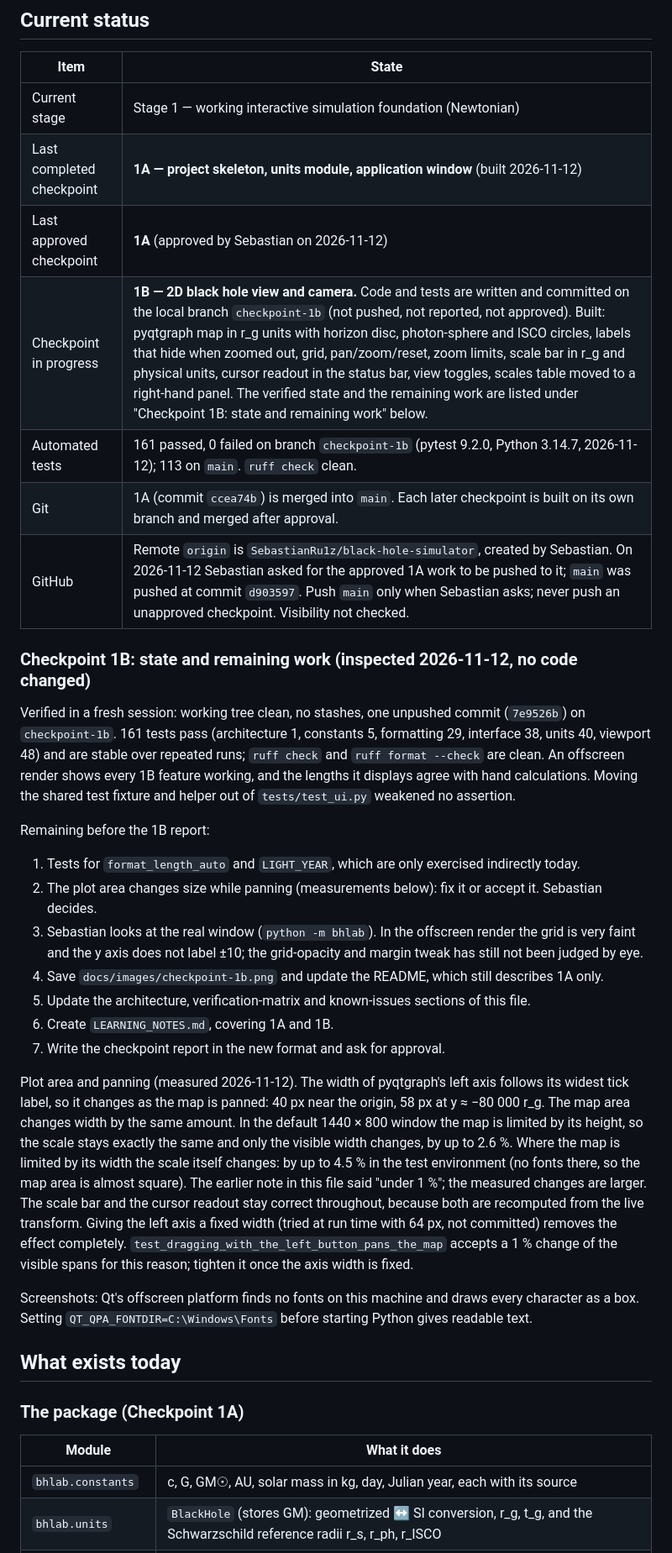
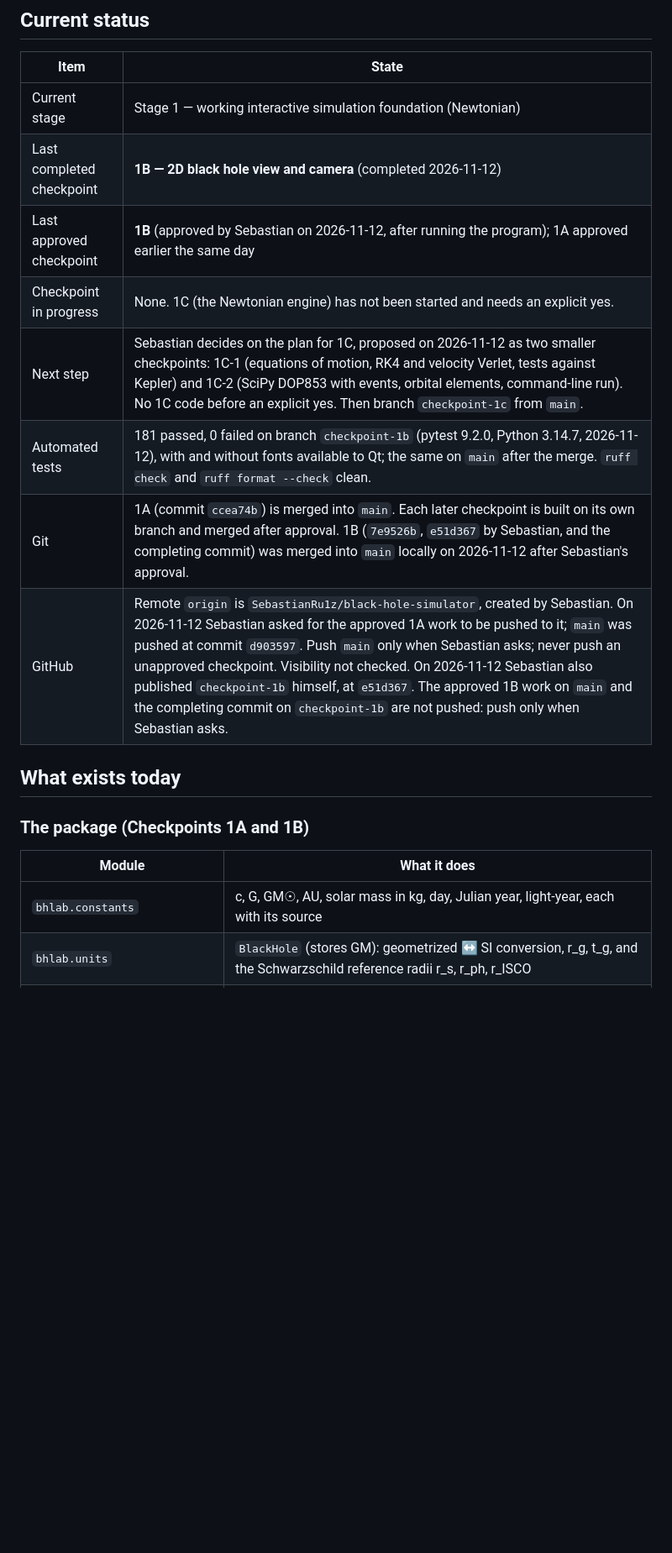
Before and after one commit to SebastianRu1z/black-hole-simulator, a Markdown page: PROJECT_PROGRESS.md, the part around one of its changes. Shown at 84% size. GitHub-like rendering; blank space fills up the shorter version.

```diff
--- a/PROJECT_PROGRESS.md
+++ b/PROJECT_PROGRESS.md
@@ -32,51 +32,19 @@ This file is the single source of truth for where the project stands.
 | Item | State |
 |---|---|
 | Current stage | Stage 1 — working interactive simulation foundation (Newtonian) |
-| Last completed checkpoint | **1A — project skeleton, units module, application window** (built 2026-11-12) |
-| Last approved checkpoint | **1A** (approved by Sebastian on 2026-11-12) |
-| Checkpoint in progress | **1B — 2D black hole view and camera.** Code and tests are written and committed on the local branch `checkpoint-1b` (not pushed, not reported, not approved). Built: pyqtgraph map in r_g units with horizon disc, photon-sphere and ISCO circles, labels that hide when zoomed out, grid, pan/zoom/reset, zoom limits, scale bar in r_g and physical units, cursor readout in the status bar, view toggles, scales table moved to a right-hand panel. The verified state and the remaining work are listed under "Checkpoint 1B: state and remaining work" below. |
-| Automated tests | 161 passed, 0 failed on branch `checkpoint-1b` (pytest 9.2.0, Python 3.14.7, 2026-11-12); 113 on `main`. `ruff check` clean. |
-| Git | 1A (commit `ccea74b`) is merged into `main`. Each later checkpoint is built on its own branch and merged after approval. |
-| GitHub | Remote `origin` is `SebastianRu1z/black-hole-simulator`, created by Sebastian. On 2026-11-12 Sebastian asked for the approved 1A work to be pushed to it; `main` was pushed at commit `d903597`. Push `main` only when Sebastian asks; never push an unapproved checkpoint. Visibility not checked. |
-
-### Checkpoint 1B: state and remaining work (inspected 2026-11-12, no code changed)
-
-Verified in a fresh session: working tree clean, no stashes, one unpushed commit (`7e9526b`) on
-`checkpoint-1b`. 161 tests pass (architecture 1, constants 5, formatting 29, interface 38, units 40,
-viewport 48) and are stable over repeated runs; `ruff check` and `ruff format --check` are clean. An
-offscreen render shows every 1B feature working, and the lengths it displays agree with hand calculations.
-Moving the shared test fixture and helper out of `tests/test_ui.py` weakened no assertion.
-
-Remaining before the 1B report:
-
-1. Tests for `format_length_auto` and `LIGHT_YEAR`, which are only exercised indirectly today.
-2. The plot area changes size while panning (measurements below): fix it or accept it. Sebastian decides.
-3. Sebastian looks at the real window (`python -m bhlab`). In the offscreen render the grid is very faint
-   and the y axis does not label ±10; the grid-opacity and margin tweak has still not been judged by eye.
-4. Save `docs/images/checkpoint-1b.png` and update the README, which still describes 1A only.
-5. Update the architecture, verification-matrix and known-issues sections of this file.
-6. Create `LEARNING_NOTES.md`, covering 1A and 1B.
-7. Write the checkpoint report in the new format and ask for approval.
-
-Plot area and panning (measured 2026-11-12). The width of pyqtgraph's left axis follows its widest tick
-label, so it changes as the map is panned: 40 px near the origin, 58 px at y ≈ −80 000 r_g. The map area
-changes width by the same amount. In the default 1440 × 800 window the map is limited by its height, so
-the scale stays exactly the same and only the visible width changes, by up to 2.6 %. Where the map is
-limited by its width the scale itself changes: by up to 4.5 % in the test environment (no fonts there, so
-the map area is almost square). The earlier note in this file said "under 1 %"; the measured changes are
-larger. The scale bar and the cursor readout stay correct throughout, because both are recomputed from the
-live transform. Giving the left axis a fixed width (tried at run time with 64 px, not committed) removes
-the effect completely. `test_dragging_with_the_left_button_pans_the_map` accepts a 1 % change of the
-visible spans for this reason; tighten it once the axis width is fixed.
-
-Screenshots: Qt's offscreen platform finds no fonts on this machine and draws every character as a box.
-Setting `QT_QPA_FONTDIR=C:\Windows\Fonts` before starting Python gives readable text.
+| Last completed checkpoint | **1B — 2D black hole view and camera** (completed 2026-11-12) |
+| Last approved checkpoint | **1B** (approved by Sebastian on 2026-11-12, after running the program); 1A approved earlier the same day |
+| Checkpoint in progress | None. 1C (the Newtonian engine) has not been started and needs an explicit yes. |
+| Next step | Sebastian decides on the plan for 1C, proposed on 2026-11-12 as two smaller checkpoints: 1C-1 (equations of motion, RK4 and velocity Verlet, tests against Kepler) and 1C-2 (SciPy DOP853 with events, orbital elements, command-line run). No 1C code before an explicit yes. Then branch `checkpoint-1c` from `main`. |
+| Automated tests | 181 passed, 0 failed on branch `checkpoint-1b` (pytest 9.2.0, Python 3.14.7, 2026-11-12), with and without fonts available to Qt; the same on `main` after the merge. `ruff check` and `ruff format --check` clean. |
+| Git | 1A (commit `ccea74b`) is merged into `main`. Each later checkpoint is built on its own branch and merged after approval. 1B (`7e9526b`, `e51d367` by Sebastian, and the completing commit) was merged into `main` locally on 2026-11-12 after Sebastian's approval. |
+| GitHub | Remote `origin` is `SebastianRu1z/black-hole-simulator`, created by Sebastian. On 2026-11-12 Sebastian asked for the approved 1A work to be pushed to it; `main` was pushed at commit `d903597`. Push `main` only when Sebastian asks; never push an unapproved checkpoint. Visibility not checked. On 2026-11-12 Sebastian also published `checkpoint-1b` himself, at `e51d367`. The approved 1B work on `main` and the completing commit on `checkpoint-1b` are not pushed: push only when Sebastian asks. |
 
 ## What exists today
 
-### The package (Checkpoint 1A)
+### The package (Checkpoints 1A and 1B)
 
 | Module | What it does |
 |---|---|
-| `bhlab.constants` | c, G, GM☉, AU, solar mass in kg, day, Julian year, each with its source |
+| `bhlab.constants` | c, G, GM☉, AU, solar mass in kg, day, Julian year, light-year, each with its source |
 | `bhlab.units` | `BlackHole` (stores GM): geometrized ↔ SI conversion, r_g, t_g, and the Schwarzschild reference radii r_s, r_ph, r_ISCO |
```
Also changed, not shown: other parts of PROJECT_PROGRESS.md (+80 -17 lines), CLAUDE.md (+19 -0 lines), LEARNING_NOTES.md (added, +337 -0 lines), README.md (+10 -3 lines), docs/images/checkpoint-1b.png (added), 4 other files.
